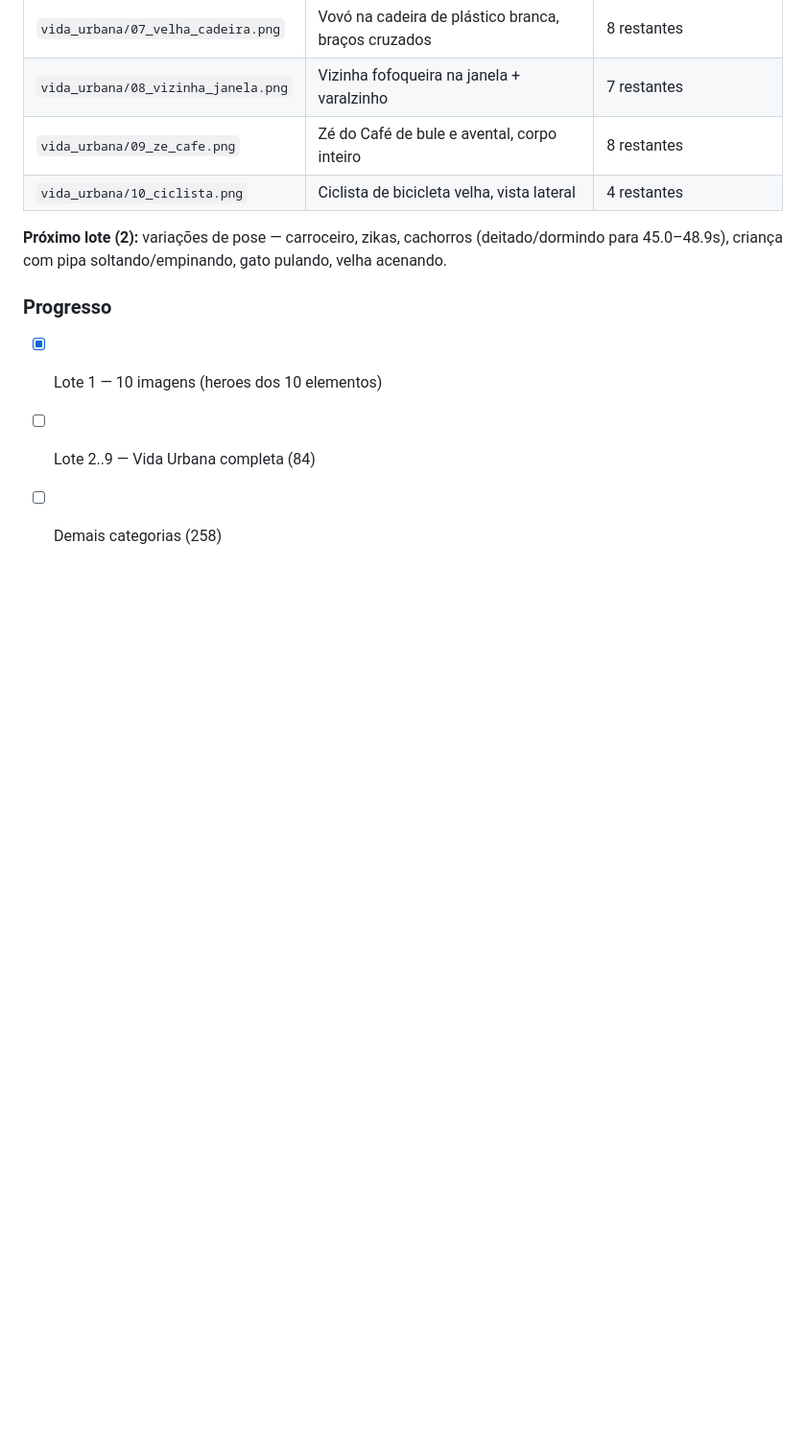
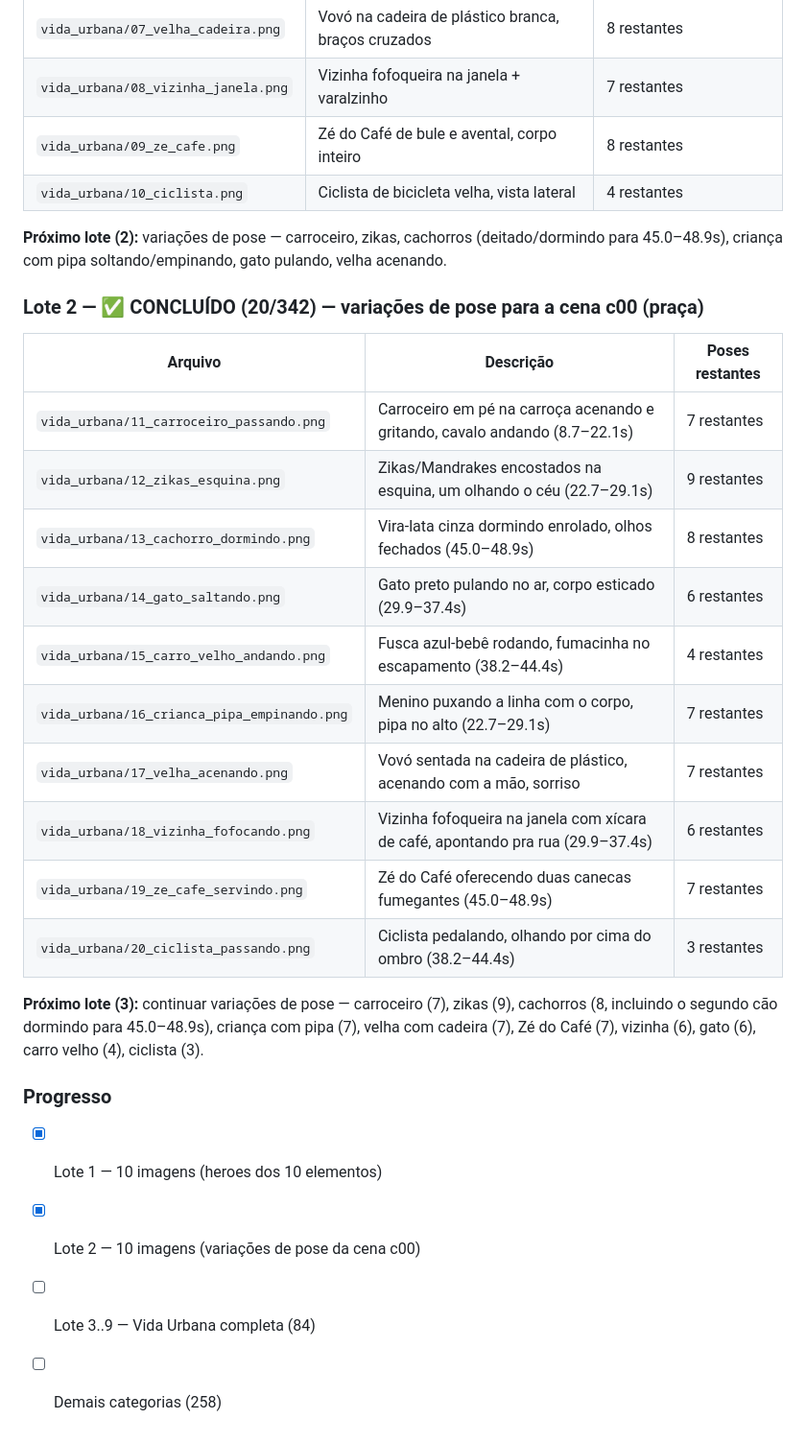
Before and after one commit to berger33/migalhopolis, a Markdown page: assets/README.md, the part around the change. Shown at 96% size. Rendered like a GitHub page; blank space fills up the shorter version.

Commit message:
Docs: assets/README.md — status Lote 2 concluído (20/342)
Co-authored-by: arena-agent <297053741+arena-agent@users.noreply.github.com>

```diff
--- a/assets/README.md
+++ b/assets/README.md
@@ -76,8 +76,29 @@ pronto para ser composto sobre qualquer cena.
 **Próximo lote (2):** variações de pose — carroceiro, zikas, cachorros (deitado/dormindo
 para 45.0–48.9s), criança com pipa soltando/empinando, gato pulando, velha acenando.
 
+### Lote 2 — ✅ CONCLUÍDO (20/342) — variações de pose para a cena c00 (praça)
+
+| Arquivo | Descrição | Poses restantes |
+|---|---|---|
+| `vida_urbana/11_carroceiro_passando.png` | Carroceiro em pé na carroça acenando e gritando, cavalo andando (8.7–22.1s) | 7 restantes |
+| `vida_urbana/12_zikas_esquina.png` | Zikas/Mandrakes encostados na esquina, um olhando o céu (22.7–29.1s) | 9 restantes |
+| `vida_urbana/13_cachorro_dormindo.png` | Vira-lata cinza dormindo enrolado, olhos fechados (45.0–48.9s) | 8 restantes |
+| `vida_urbana/14_gato_saltando.png` | Gato preto pulando no ar, corpo esticado (29.9–37.4s) | 6 restantes |
+| `vida_urbana/15_carro_velho_andando.png` | Fusca azul-bebê rodando, fumacinha no escapamento (38.2–44.4s) | 4 restantes |
+| `vida_urbana/16_crianca_pipa_empinando.png` | Menino puxando a linha com o corpo, pipa no alto (22.7–29.1s) | 7 restantes |
+| `vida_urbana/17_velha_acenando.png` | Vovó sentada na cadeira de plástico, acenando com a mão, sorriso | 7 restantes |
+| `vida_urbana/18_vizinha_fofocando.png` | Vizinha fofoqueira na janela com xícara de café, apontando pra rua (29.9–37.4s) | 6 restantes |
+| `vida_urbana/19_ze_cafe_servindo.png` | Zé do Café oferecendo duas canecas fumegantes (45.0–48.9s) | 7 restantes |
+| `vida_urbana/20_ciclista_passando.png` | Ciclista pedalando, olhando por cima do ombro (38.2–44.4s) | 3 restantes |
+
+**Próximo lote (3):** continuar variações de pose — carroceiro (7), zikas (9),
+cachorros (8, incluindo o segundo cão dormindo para 45.0–48.9s), criança com pipa
+(7), velha com cadeira (7), Zé do Café (7), vizinha (6), gato (6), carro velho (4),
+ciclista (3).
+
 ### Progresso
 
 - [x] Lote 1 — 10 imagens (heroes dos 10 elementos)
-- [ ] Lote 2..9 — Vida Urbana completa (84)
+- [x] Lote 2 — 10 imagens (variações de pose da cena c00)
+- [ ] Lote 3..9 — Vida Urbana completa (84)
 - [ ] Demais categorias (258)
```
